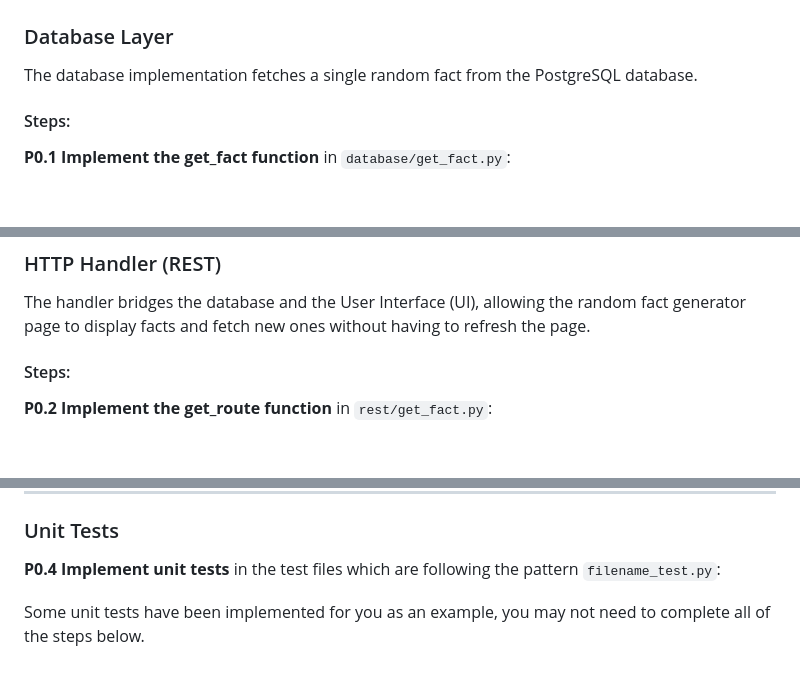
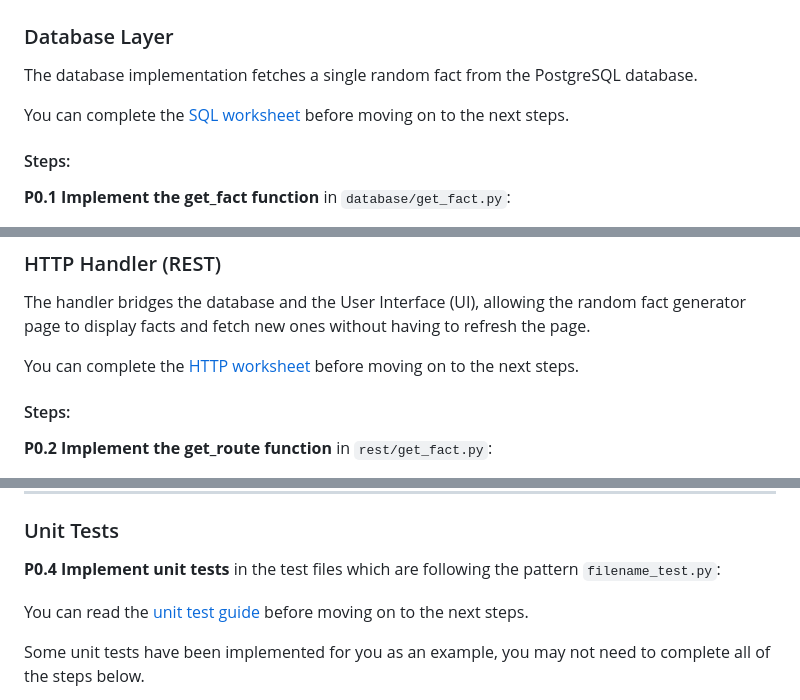
Before and after one commit to jasmine-smith8/stem-project-walkthrough, a Markdown page: user_stories/student/stories.md, 3 parts joined by grey strips. Rendered like a GitHub page; blank space fills up the shorter version.

Commit message:
Add worksheet links

```diff
--- a/user_stories/student/stories.md
+++ b/user_stories/student/stories.md
@@ -16,6 +16,8 @@ As an engineer, I want to be able to get a random fun fact from a database, so t
 ### Database Layer
 The database implementation fetches a single random fact from the PostgreSQL database.
 
+You can complete the [SQL worksheet](../../database/worksheet.md) before moving on to the next steps.
+
 #### Steps:
 **P0.1 Implement the get_fact function** in `database/get_fact.py`:
    - Import the PostgresConnectionProvider from `database/provider.py`
@@ -27,6 +29,8 @@ The database implementation fetches a single random fact from the PostgreSQL dat
 
 ### HTTP Handler (REST)
 The handler bridges the database and the User Interface (UI), allowing the random fact generator page to display facts and fetch new ones without having to refresh the page.
+
+You can complete the [HTTP worksheet](../../rest/worksheet.md) before moving on to the next steps.
 
 #### Steps:
 **P0.2 Implement the get_route function** in `rest/get_fact.py`:
@@ -47,6 +51,8 @@ The handler bridges the database and the User Interface (UI), allowing the rando
 
 ### Unit Tests
 **P0.4 Implement unit tests** in the test files which are following the pattern `filename_test.py`:
+
+You can read the [unit test guide](../../tests/unit-test-guide.md) before moving on to the next steps.
 
 Some unit tests have been implemented for you as an example, you may not need to complete all of the steps below.
 
```
